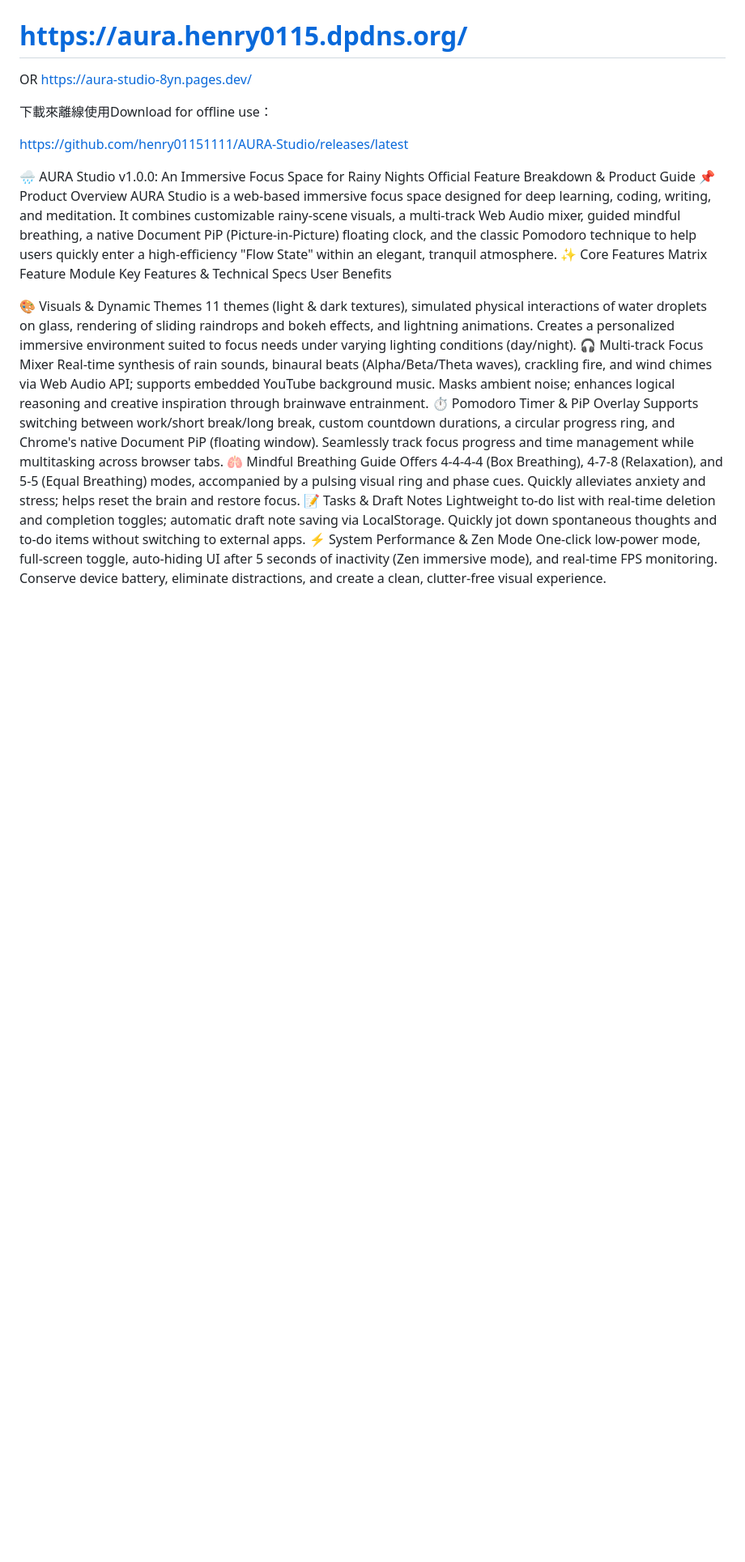
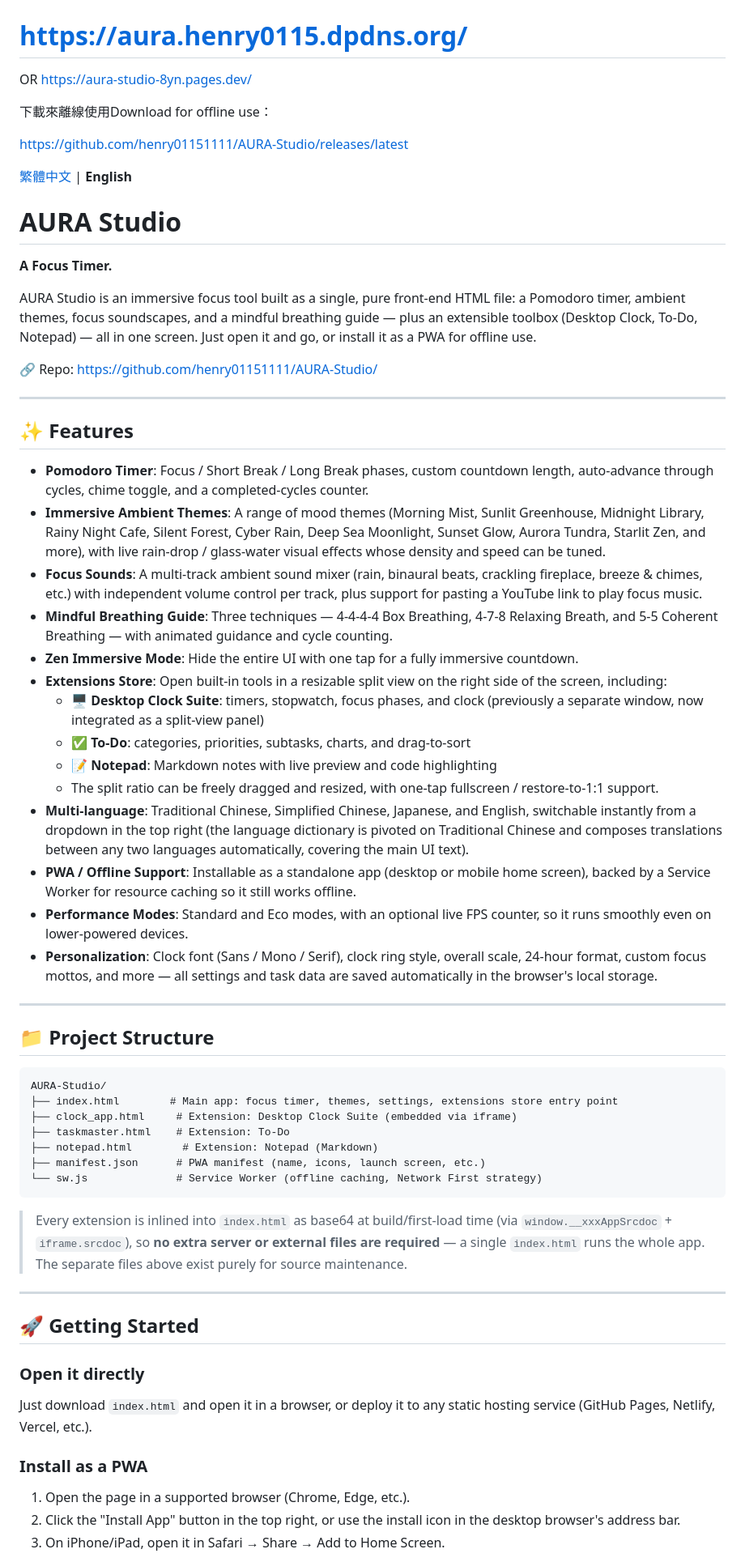
Before and after one commit to henry01151111/AURA-Studio, a Markdown page: README.md, the part around one of its changes. Shown at 81% size. GitHub-like rendering; blank space fills up the shorter version.

Commit message:
Revise README for AURA Studio v1.0.0
Updated README.md to enhance product description, features, and usage instructions.

````diff
--- a/README.md
+++ b/README.md
@@ -9,29 +9,60 @@ OR https://aura-studio-8yn.pages.dev/
 
 https://github.com/henry01151111/AURA-Studio/releases/latest
 
-🌧️ AURA Studio v1.0.0: An Immersive Focus Space for Rainy Nights
-Official Feature Breakdown & Product Guide
-📌 Product Overview
-AURA Studio is a web-based immersive focus space designed for deep learning, coding, writing, and meditation. It combines customizable rainy-scene visuals, a multi-track Web Audio mixer, guided mindful breathing, a native Document PiP (Picture-in-Picture) floating clock, and the classic Pomodoro technique to help users quickly enter a high-efficiency "Flow State" within an elegant, tranquil atmosphere.
-✨ Core Features Matrix
-Feature Module
-Key Features & Technical Specs
-User Benefits
+[繁體中文](./README.md) | **English**
 
-🎨 Visuals & Dynamic Themes
-11 themes (light & dark textures), simulated physical interactions of water droplets on glass, rendering of sliding raindrops and bokeh effects, and lightning animations.
-Creates a personalized immersive environment suited to focus needs under varying lighting conditions (day/night).
-🎧 Multi-track Focus Mixer
-Real-time synthesis of rain sounds, binaural beats (Alpha/Beta/Theta waves), crackling fire, and wind chimes via Web Audio API; supports embedded YouTube background music.
-Masks ambient noise; enhances logical reasoning and creative inspiration through brainwave entrainment.
-⏱️ Pomodoro Timer & PiP Overlay
-Supports switching between work/short break/long break, custom countdown durations, a circular progress ring, and Chrome's native Document PiP (floating window).
-Seamlessly track focus progress and time management while multitasking across browser tabs.
-🫁 Mindful Breathing Guide
-Offers 4-4-4-4 (Box Breathing), 4-7-8 (Relaxation), and 5-5 (Equal Breathing) modes, accompanied by a pulsing visual ring and phase cues.
-Quickly alleviates anxiety and stress; helps reset the brain and restore focus.
-📝 Tasks & Draft Notes
-Lightweight to-do list with real-time deletion and completion toggles; automatic draft note saving via LocalStorage. Quickly jot down spontaneous thoughts and to-do items without switching to external apps.
-⚡ System Performance & Zen Mode
-One-click low-power mode, full-screen toggle, auto-hiding UI after 5 seconds of inactivity (Zen immersive mode), and real-time FPS monitoring.
-Conserve device battery, eliminate distractions, and create a clean, clutter-free visual experience.
+# AURA Studio
+
+**A Focus Timer.**
+
+AURA Studio is an immersive focus tool built as a single, pure front-end HTML file: a Pomodoro timer, ambient themes, focus soundscapes, and a mindful breathing guide — plus an extensible toolbox (Desktop Clock, To-Do, Notepad) — all in one screen. Just open it and go, or install it as a PWA for offline use.
+
+🔗 Repo: https://github.com/henry01151111/AURA-Studio/
+
+---
+
+## ✨ Features
+
+- **Pomodoro Timer**: Focus / Short Break / Long Break phases, custom countdown length, auto-advance through cycles, chime toggle, and a completed-cycles counter.
+- **Immersive Ambient Themes**: A range of mood themes (Morning Mist, Sunlit Greenhouse, Midnight Library, Rainy Night Cafe, Silent Forest, Cyber Rain, Deep Sea Moonlight, Sunset Glow, Aurora Tundra, Starlit Zen, and more), with live rain-drop / glass-water visual effects whose density and speed can be tuned.
+- **Focus Sounds**: A multi-track ambient sound mixer (rain, binaural beats, crackling fireplace, breeze & chimes, etc.) with independent volume control per track, plus support for pasting a YouTube link to play focus music.
+- **Mindful Breathing Guide**: Three techniques — 4-4-4-4 Box Breathing, 4-7-8 Relaxing Breath, and 5-5 Coherent Breathing — with animated guidance and cycle counting.
+- **Zen Immersive Mode**: Hide the entire UI with one tap for a fully immersive countdown.
+- **Extensions Store**: Open built-in tools in a resizable split view on the right side of the screen, including:
+  - 🖥️ **Desktop Clock Suite**: timers, stopwatch, focus phases, and clock (previously a separate window, now integrated as a split-view panel)
+  - ✅ **To-Do**: categories, priorities, subtasks, charts, and drag-to-sort
+  - 📝 **Notepad**: Markdown notes with live preview and code highlighting
+  - The split ratio can be freely dragged and resized, with one-tap fullscreen / restore-to-1:1 support.
+- **Multi-language**: Traditional Chinese, Simplified Chinese, Japanese, and English, switchable instantly from a dropdown in the top right (the language dictionary is pivoted on Traditional Chinese and composes translations between any two languages automatically, covering the main UI text).
+- **PWA / Offline Support**: Installable as a standalone app (desktop or mobile home screen), backed by a Service Worker for resource caching so it still works offline.
+- **Performance Modes**: Standard and Eco modes, with an optional live FPS counter, so it runs smoothly even on lower-powered devices.
+- **Personalization**: Clock font (Sans / Mono / Serif), clock ring style, overall scale, 24-hour format, custom focus mottos, and more — all settings and task data are saved automatically in the browser's local storage.
+
+---
+
+## 📁 Project Structure
+
+```
+AURA-Studio/
+├── index.html        # Main app: focus timer, themes, settings, extensions store entry point
+├── clock_app.html     # Extension: Desktop Clock Suite (embedded via iframe)
+├── taskmaster.html    # Extension: To-Do
+├── notepad.html        # Extension: Notepad (Markdown)
+├── manifest.json      # PWA manifest (name, icons, launch screen, etc.)
+└── sw.js              # Service Worker (offline caching, Network First strategy)
+```
+
+> Every extension is inlined into `index.html` as base64 at build/first-load time (via `window.__xxxAppSrcdoc` + `iframe.srcdoc`), so **no extra server or external files are required** — a single `index.html` runs the whole app. The separate files above exist purely for source maintenance.
+
+---
+
+## 🚀 Getting Started
+
+### Open it directly
+Just download `index.html` and open it in a browser, or deploy it to any static hosting service (GitHub Pages, Netlify, Vercel, etc.).
+
+### Install as a PWA
+1. Open the page in a supported browser (Chrome, Edge, etc.).
+2. Click the "Install App" button in the top right, or use the install icon in the desktop browser's address bar.
+3. On iPhone/iPad, open it in Safari → Share → Add to Home Screen.
+
````
Also changed, not shown: other parts of README.md (+141 -93 lines).
